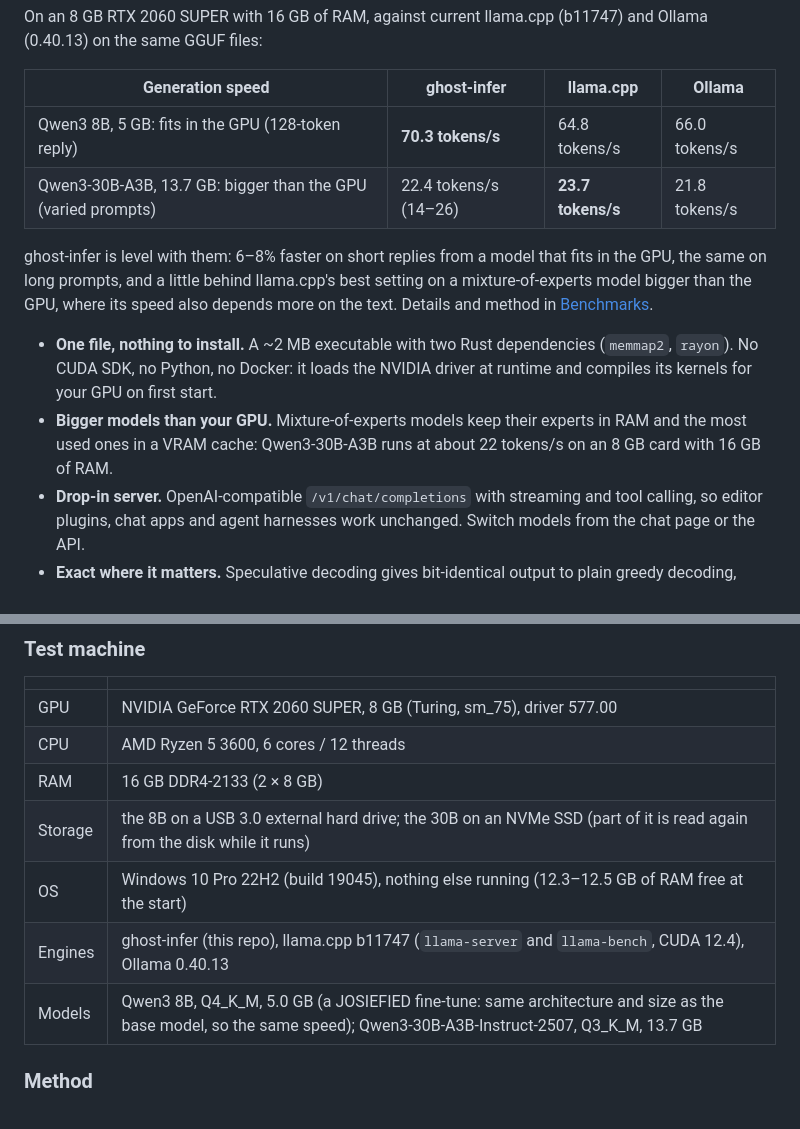
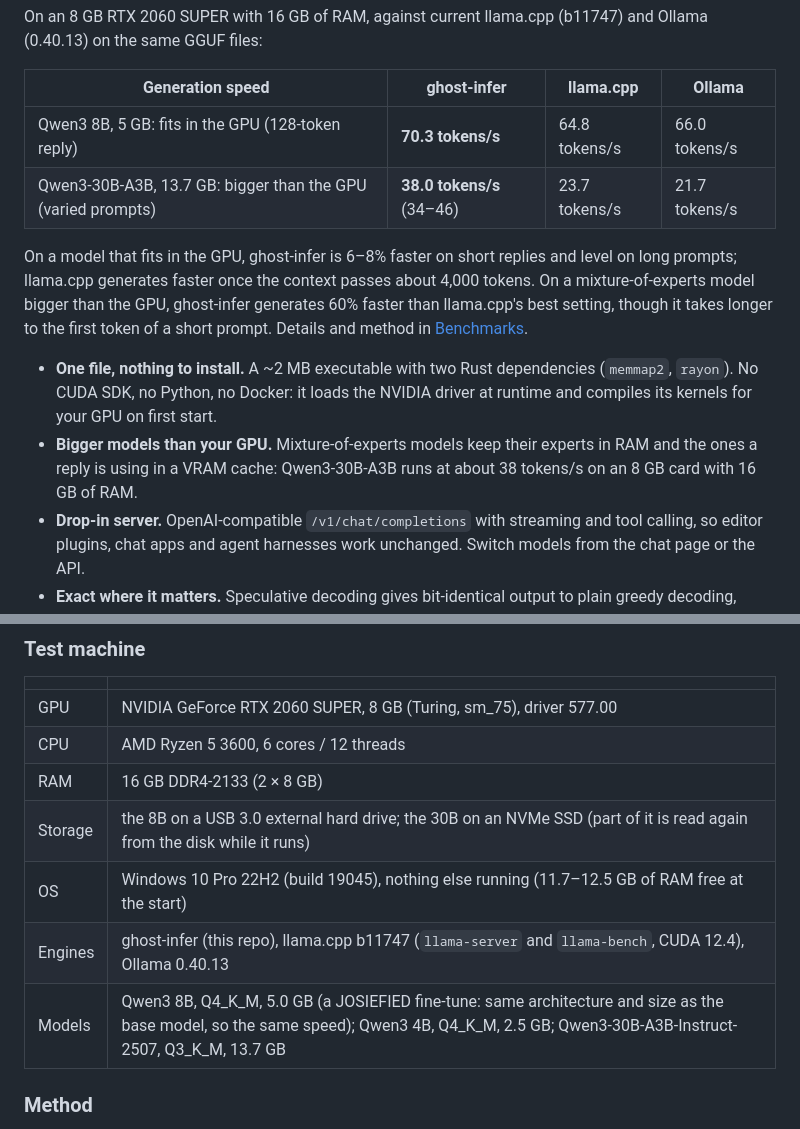
Before and after one commit to affifuddin-hazam/ghost-infer, a Markdown page: README.md, 2 parts joined by grey strips. GitHub-like rendering.

```diff
--- a/README.md
+++ b/README.md
@@ -36,17 +36,18 @@ the same GGUF files:
 | Generation speed | ghost-infer | llama.cpp | Ollama |
 |---|---|---|---|
 | Qwen3 8B, 5 GB: fits in the GPU (128-token reply) | **70.3 tokens/s** | 64.8 tokens/s | 66.0 tokens/s |
-| Qwen3-30B-A3B, 13.7 GB: bigger than the GPU (varied prompts) | 22.4 tokens/s (14–26) | **23.7 tokens/s** | 21.8 tokens/s |
+| Qwen3-30B-A3B, 13.7 GB: bigger than the GPU (varied prompts) | **38.0 tokens/s** (34–46) | 23.7 tokens/s | 21.7 tokens/s |
 
-ghost-infer is level with them: 6–8% faster on short replies from a model that fits in the GPU, the same
-on long prompts, and a little behind llama.cpp's best setting on a mixture-of-experts model bigger than
-the GPU, where its speed also depends more on the text. Details and method in [Benchmarks](#benchmarks).
+On a model that fits in the GPU, ghost-infer is 6–8% faster on short replies and level on long prompts;
+llama.cpp generates faster once the context passes about 4,000 tokens. On a mixture-of-experts model
+bigger than the GPU, ghost-infer generates 60% faster than llama.cpp's best setting, though it takes longer
+to the first token of a short prompt. Details and method in [Benchmarks](#benchmarks).
 
 - **One file, nothing to install.** A ~2 MB executable with two Rust dependencies (`memmap2`, `rayon`).
   No CUDA SDK, no Python, no Docker: it loads the NVIDIA driver at runtime and compiles its kernels for
   your GPU on first start.
-- **Bigger models than your GPU.** Mixture-of-experts models keep their experts in RAM and the most used
-  ones in a VRAM cache: Qwen3-30B-A3B runs at about 22 tokens/s on an 8 GB card with 16 GB of RAM.
+- **Bigger models than your GPU.** Mixture-of-experts models keep their experts in RAM and the ones a
+  reply is using in a VRAM cache: Qwen3-30B-A3B runs at about 38 tokens/s on an 8 GB card with 16 GB of RAM.
 - **Drop-in server.** OpenAI-compatible `/v1/chat/completions` with streaming and tool calling, so editor
   plugins, chat apps and agent harnesses work unchanged. Switch models from the chat page or the API.
 - **Exact where it matters.** Speculative decoding gives bit-identical output to plain greedy decoding,
@@ -86,9 +87,9 @@ Measured with [GuideLLM](https://github.com/vllm-project/guidellm), vLLM's bench
 | CPU | AMD Ryzen 5 3600, 6 cores / 12 threads |
 | RAM | 16 GB DDR4-2133 (2 × 8 GB) |
 | Storage | the 8B on a USB 3.0 external hard drive; the 30B on an NVMe SSD (part of it is read again from the disk while it runs) |
-| OS | Windows 10 Pro 22H2 (build 19045), nothing else running (12.3–12.5 GB of RAM free at the start) |
+| OS | Windows 10 Pro 22H2 (build 19045), nothing else running (11.7–12.5 GB of RAM free at the start) |
 | Engines | ghost-infer (this repo), llama.cpp b11747 (`llama-server` and `llama-bench`, CUDA 12.4), Ollama 0.40.13 |
-| Models | Qwen3 8B, Q4_K_M, 5.0 GB (a JOSIEFIED fine-tune: same architecture and size as the base model, so the same speed); Qwen3-30B-A3B-Instruct-2507, Q3_K_M, 13.7 GB |
+| Models | Qwen3 8B, Q4_K_M, 5.0 GB (a JOSIEFIED fine-tune: same architecture and size as the base model, so the same speed); Qwen3 4B, Q4_K_M, 2.5 GB; Qwen3-30B-A3B-Instruct-2507, Q3_K_M, 13.7 GB |
 
 ### Method
 
```
Also changed, not shown: other parts of README.md (+42 -22 lines).
